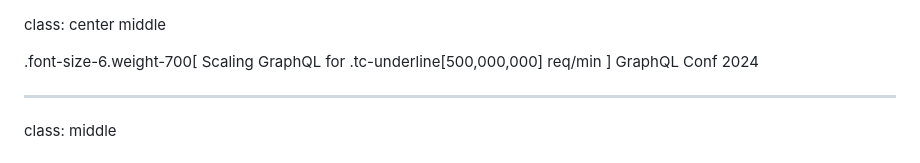
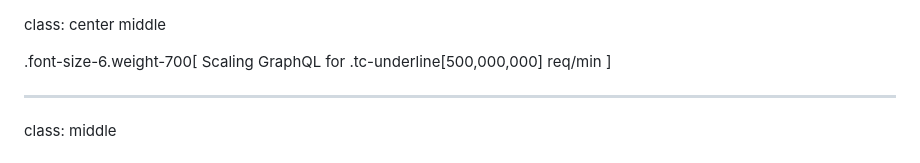
Before and after one commit to tailcallhq/graphql-conf-2024, a Markdown page: docs/slides.md, the part around the change. GitHub-like rendering.

Commit message:
update slides

```diff
--- a/docs/slides.md
+++ b/docs/slides.md
@@ -3,7 +3,6 @@ class: center middle
 .font-size-6.weight-700[
 Scaling GraphQL for .tc-underline[500,000,000] req/min
 ]
-GraphQL Conf 2024
 
 ---
 
```
